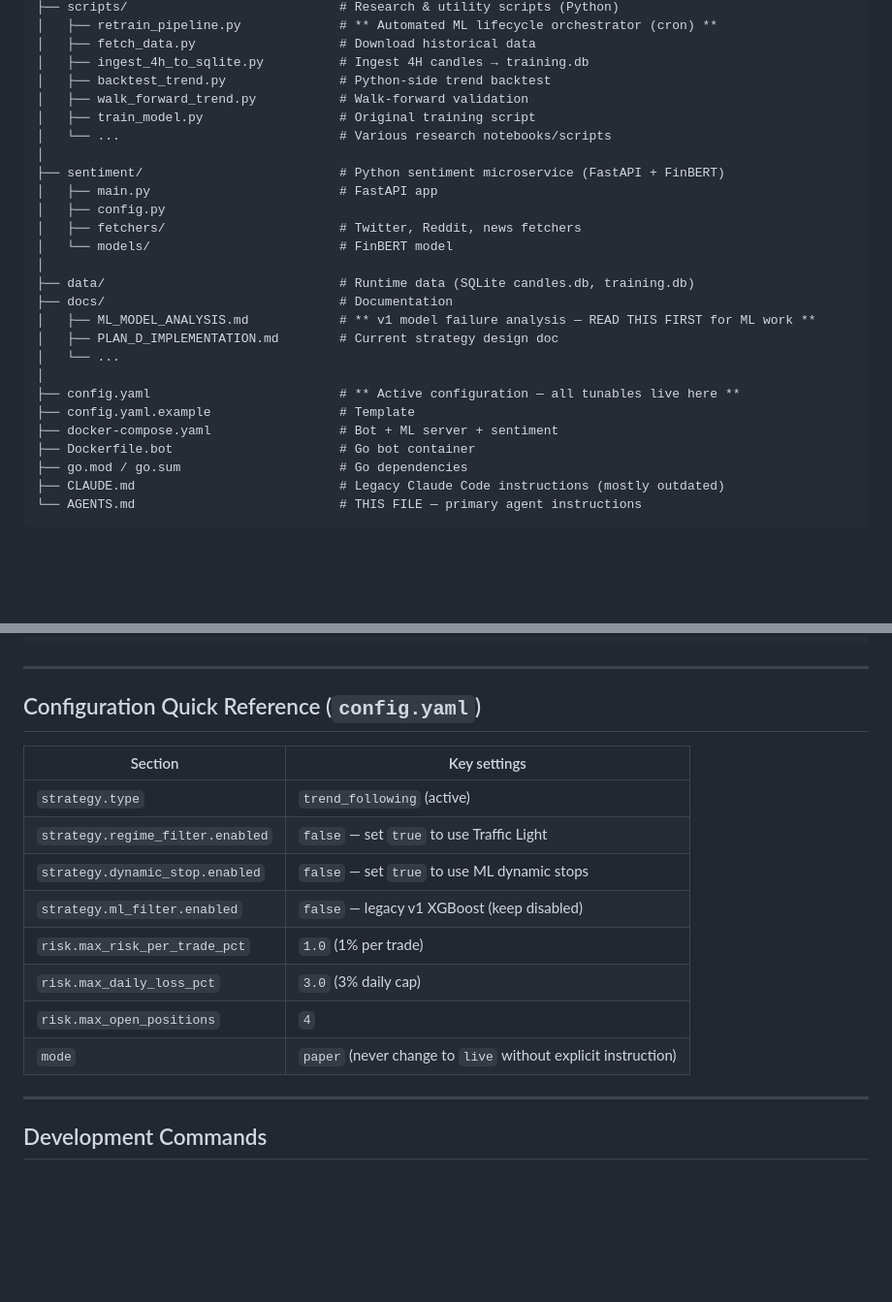
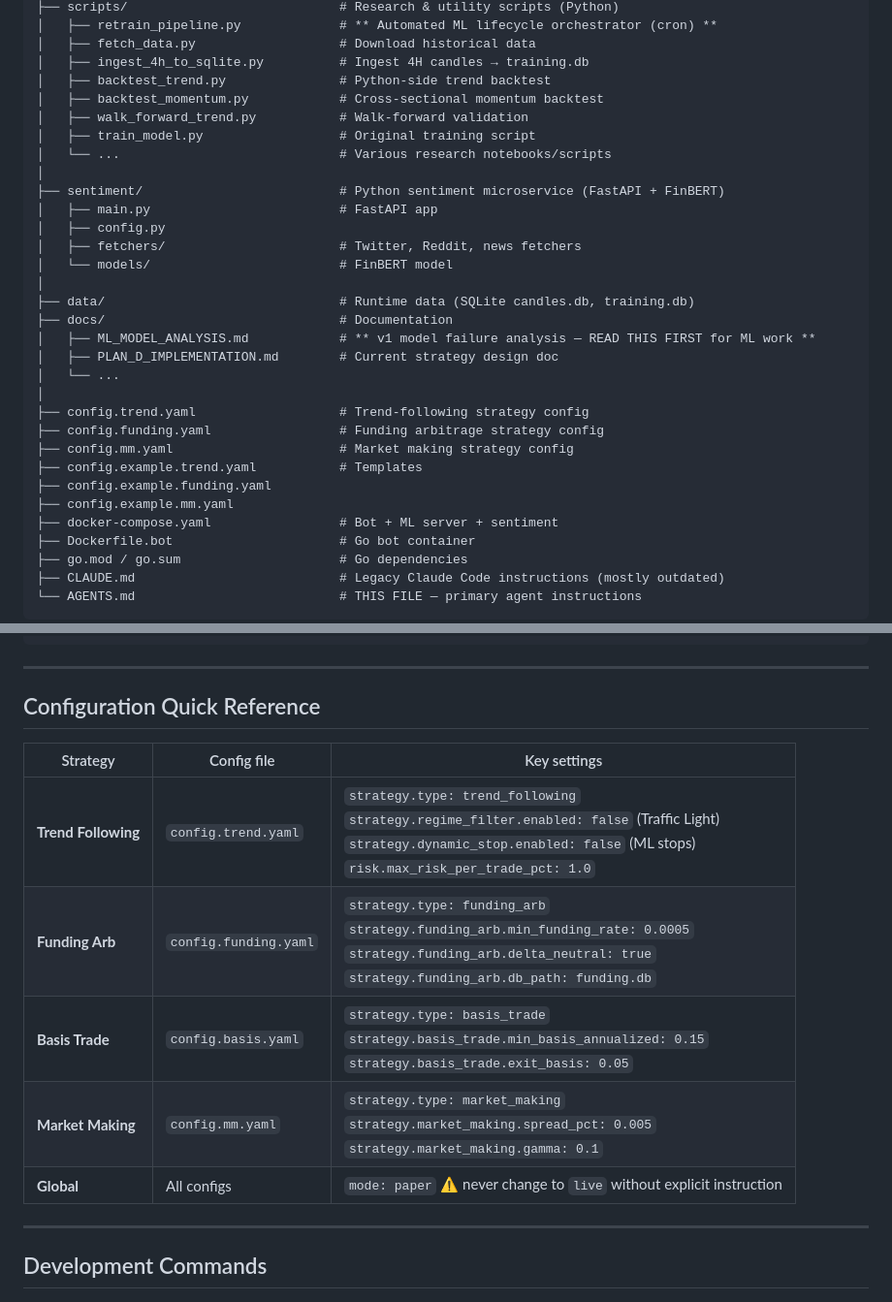
Before and after one commit to cgn175/quant, a Markdown page: AGENTS.md, 2 parts joined by grey strips. Shown at 97% size. Rendered like a GitHub page; blank space fills up the shorter version.

```diff
--- a/AGENTS.md
+++ b/AGENTS.md
@@ -98,6 +130,7 @@ quant/
 │   ├── fetch_data.py                   # Download historical data
 │   ├── ingest_4h_to_sqlite.py          # Ingest 4H candles → training.db
 │   ├── backtest_trend.py               # Python-side trend backtest
+│   ├── backtest_momentum.py            # Cross-sectional momentum backtest
 │   ├── walk_forward_trend.py           # Walk-forward validation
 │   ├── train_model.py                  # Original training script
 │   └── ...                             # Various research notebooks/scripts
@@ -114,8 +147,12 @@ quant/
 │   ├── PLAN_D_IMPLEMENTATION.md        # Current strategy design doc
 │   └── ...
 │
-├── config.yaml                         # ** Active configuration — all tunables live here **
-├── config.yaml.example                 # Template
+├── config.trend.yaml                   # Trend-following strategy config
+├── config.funding.yaml                 # Funding arbitrage strategy config
+├── config.mm.yaml                      # Market making strategy config
+├── config.example.trend.yaml           # Templates
+├── config.example.funding.yaml
+├── config.example.mm.yaml
 ├── docker-compose.yaml                 # Bot + ML server + sentiment
 ├── Dockerfile.bot                      # Go bot container
 ├── go.mod / go.sum                     # Go dependencies
@@ -138,18 +175,15 @@ Binance WS → candles → SQLite → OnBar() → Layer 1 (entry signal?) → La
 
 ---
 
-## Configuration Quick Reference (`config.yaml`)
+## Configuration Quick Reference
 
-| Section | Key settings |
-|---------|-------------|
-| `strategy.type` | `trend_following` (active) |
-| `strategy.regime_filter.enabled` | `false` — set `true` to use Traffic Light |
-| `strategy.dynamic_stop.enabled` | `false` — set `true` to use ML dynamic stops |
-| `strategy.ml_filter.enabled` | `false` — legacy v1 XGBoost (keep disabled) |
-| `risk.max_risk_per_trade_pct` | `1.0` (1% per trade) |
-| `risk.max_daily_loss_pct` | `3.0` (3% daily cap) |
-| `risk.max_open_positions` | `4` |
-| `mode` | `paper` (never change to `live` without explicit instruction) |
+| Strategy | Config file | Key settings |
+|----------|-------------|-------------|
+| **Trend Following** | `config.trend.yaml` | `strategy.type: trend_following`<br>`strategy.regime_filter.enabled: false` (Traffic Light)<br>`strategy.dynamic_stop.enabled: false` (ML stops)<br>`risk.max_risk_per_trade_pct: 1.0` |
+| **Funding Arb** | `config.funding.yaml` | `strategy.type: funding_arb`<br>`strategy.funding_arb.min_funding_rate: 0.0005`<br>`strategy.funding_arb.delta_neutral: true`<br>`strategy.funding_arb.db_path: funding.db` |
+| **Basis Trade** | `config.basis.yaml` | `strategy.type: basis_trade`<br>`strategy.basis_trade.min_basis_annualized: 0.15`<br>`strategy.basis_trade.exit_basis: 0.05` |
+| **Market Making** | `config.mm.yaml` | `strategy.type: market_making`<br>`strategy.market_making.spread_pct: 0.005`<br>`strategy.market_making.gamma: 0.1` |
+| **Global** | All configs | `mode: paper` ⚠️ never change to `live` without explicit instruction |
 
 ---
 
```
Also changed, not shown: other parts of AGENTS.md (+40 -8 lines).
